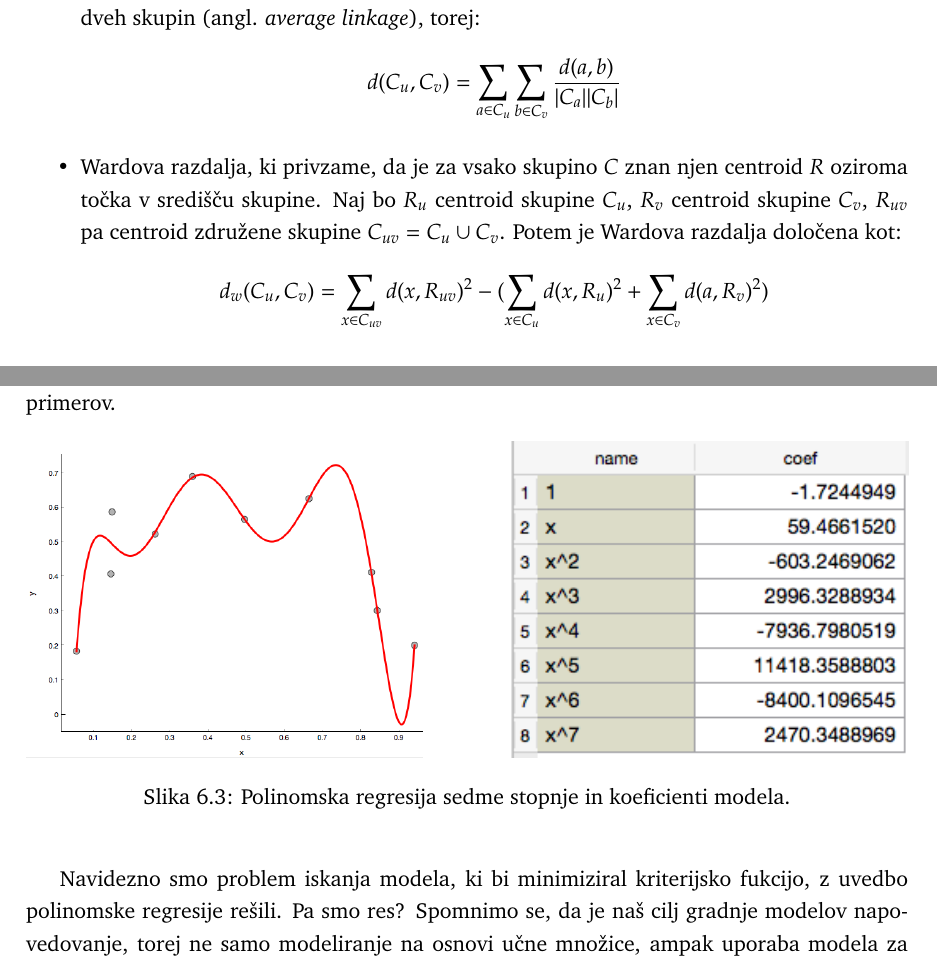
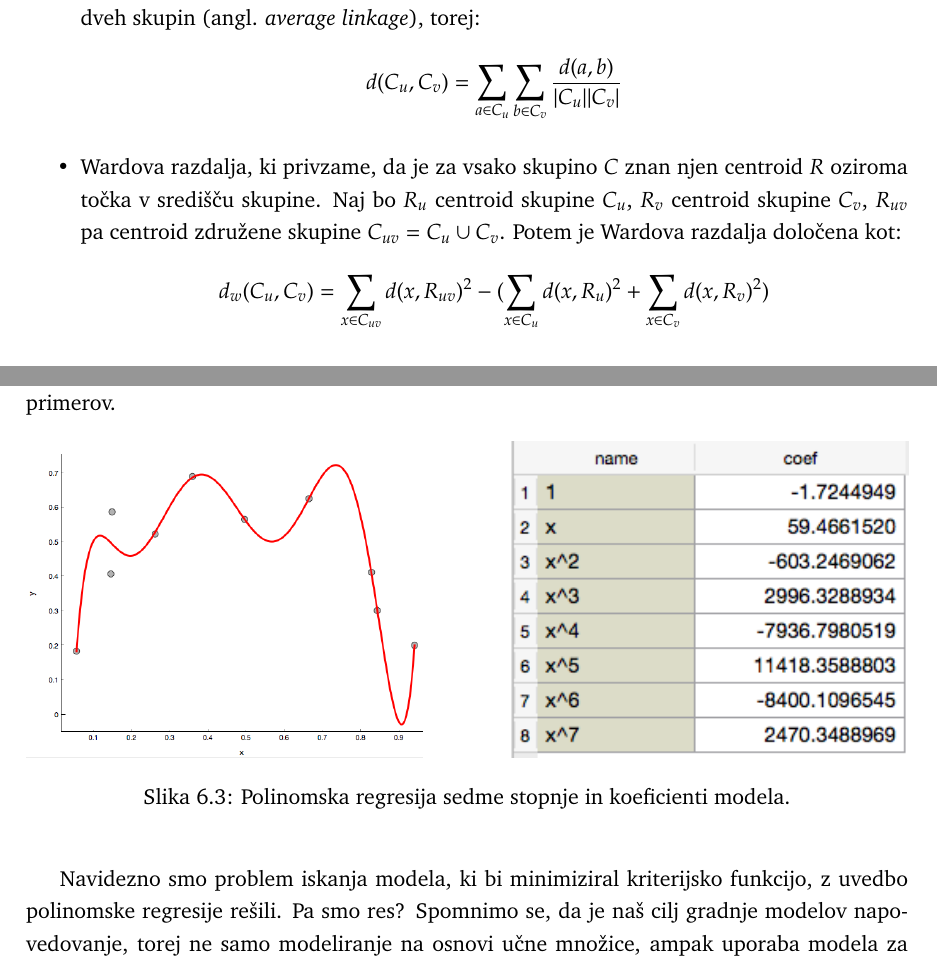
Before and after one commit to nyanSpruk/uozp-zapiski, a LaTeX book (zapiski.tex, which reads odkrivanje-skupin.tex, regularizacija.tex): two parts of pages 11 and 63 of 101, joined at a grey line, cut so that both start at the same text. Compiled offline with pdfLaTeX.

Commit message:
correct some tiny errors

```diff
--- a/odkrivanje-skupin.tex
+++ b/odkrivanje-skupin.tex
@@ -193,14 +193,14 @@ $$d_{\rm min}(C_u, C_v)=\min_{a,b}\{d(a,b)\ |\ a\in C_u, b\in C_v\}$$
 $$d_{\rm max}(C_u, C_v)=\max_{a,b}\{d(a,b)\ |\ a\in C_u, b\in C_v\}$$
 \item Razdalja med skupinama $C_u$ in $C_v$ je povprečna razdalja med
   vsemi pari primerov iz teh dveh skupin \angl{average linkage}, torej:
-$$d(C_u, C_v)={\sum_{a\in C_u}\sum_{b\in C_v}  \frac{d(a,b)}{|C_a||C_b|}} $$
+$$d(C_u, C_v)={\sum_{a\in C_u}\sum_{b\in C_v}  \frac{d(a,b)}{|C_u||C_v|}} $$
 \item Wardova razdalja, ki privzame, da je za vsako skupino $C$ znan
   njen centroid $R$ oziroma točka v središču skupine. Naj bo $R_u$
   centroid skupine $C_u$, $R_v$
   centroid skupine $C_v$, $R_{uv}$ pa centroid združene skupine
   $C_{uv}=C_u\cup C_v$. Potem je Wardova razdalja določena kot:
 $$d_w(C_u, C_v)=\sum_{x\in C_{uv}}d(x, R_{uv})^2 - (\sum_{x\in
-    C_u}d(x, R_u)^2 + \sum_{x\in C_v}d(a, R_v)^2)$$
+    C_u}d(x, R_u)^2 + \sum_{x\in C_v}d(x, R_v)^2)$$
 \end{itemize}
 
 \section{Hierarhično razvrščanje v skupine}
--- a/regularizacija.tex
+++ b/regularizacija.tex
@@ -51,7 +51,7 @@ Z dviganjem stopnje polinoma se naš model čedalje bolj prilega učnim podatkom
 \end{center}
 \end{figure}
 
-Navidezno smo problem iskanja modela, ki bi minimiziral kriterijsko fukcijo, z uvedbo polinomske regresije rešili. Pa smo res? Spomnimo se, da je naš cilj gradnje modelov napovedovanje, torej ne samo modeliranje na osnovi učne množice, ampak uporaba modela za napovedovanje primerov, ki jih pri učenju nismo videli in ki so novi. Uporabo polinomske regresije moramo zato preskusiti na tovrstnih primerih, ki jim pravimo tudi testna množica. Pred tem pa se moramo dogovoriti, kako bomo merili uspešnost modela oziroma njegovo napovedno točnost.
+Navidezno smo problem iskanja modela, ki bi minimiziral kriterijsko funkcijo, z uvedbo polinomske regresije rešili. Pa smo res? Spomnimo se, da je naš cilj gradnje modelov napovedovanje, torej ne samo modeliranje na osnovi učne množice, ampak uporaba modela za napovedovanje primerov, ki jih pri učenju nismo videli in ki so novi. Uporabo polinomske regresije moramo zato preskusiti na tovrstnih primerih, ki jim pravimo tudi testna množica. Pred tem pa se moramo dogovoriti, kako bomo merili uspešnost modela oziroma njegovo napovedno točnost.
 
 \section{Napovedna točnost}
 
```
Also changed, not shown: povezovalna-pravila.tex (+1 -1 lines), zapiski.pdf, 1 other file.
